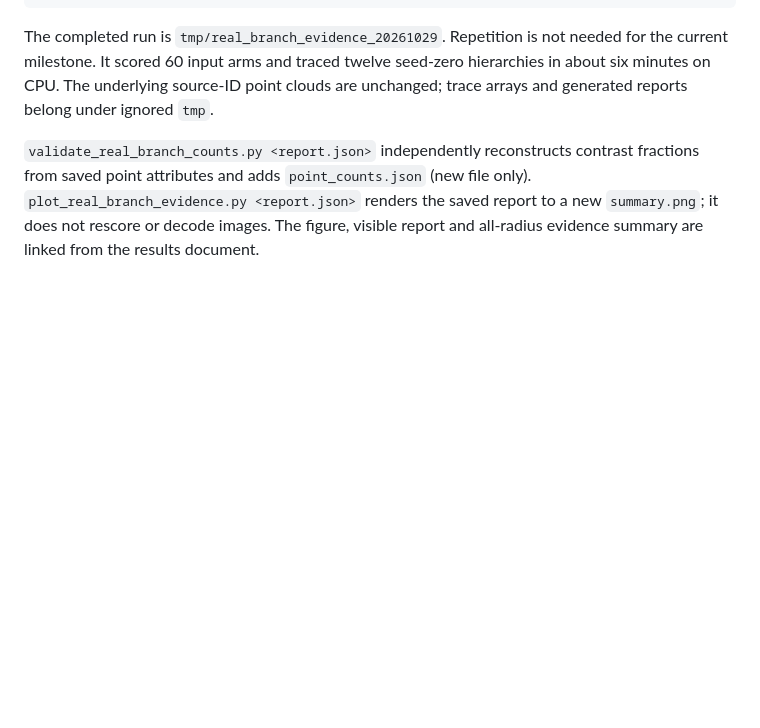
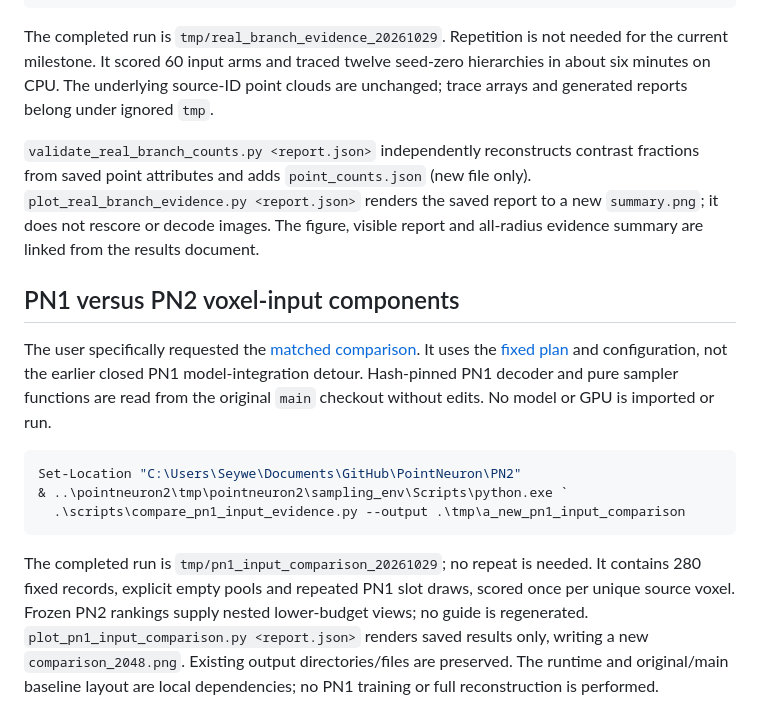
Before and after one commit to GraphiCortex/PointNeuron_Rec, a Markdown page: scripts/README.md, the part around the change. Rendered like a GitHub page; blank space fills up the shorter version.

Commit message:
Compare PN1 and PN2 input evidence with matched budgets and decoder controls

````diff
--- a/scripts/README.md
+++ b/scripts/README.md
@@ -216,3 +216,25 @@ fractions from saved point attributes and adds `point_counts.json` (new file onl
 `plot_real_branch_evidence.py <report.json>` renders the saved report to a new
 `summary.png`; it does not rescore or decode images. The figure, visible report
 and all-radius evidence summary are linked from the results document.
+
+## PN1 versus PN2 voxel-input components
+
+The user specifically requested the [matched comparison](../docs/pn1_input_comparison_results.md).
+It uses the [fixed plan](../docs/pn1_input_comparison_plan.md) and configuration,
+not the earlier closed PN1 model-integration detour. Hash-pinned PN1 decoder and
+pure sampler functions are read from the original `main` checkout without edits.
+No model or GPU is imported or run.
+
+```powershell
+Set-Location "C:\Users\Seywe\Documents\GitHub\PointNeuron\PN2"
+& ..\pointneuron2\tmp\pointneuron2\sampling_env\Scripts\python.exe `
+  .\scripts\compare_pn1_input_evidence.py --output .\tmp\a_new_pn1_input_comparison
+```
+
+The completed run is `tmp/pn1_input_comparison_20261029`; no repeat is needed.
+It contains 280 fixed records, explicit empty pools and repeated PN1 slot draws,
+scored once per unique source voxel. Frozen PN2 rankings supply nested lower-budget
+views; no guide is regenerated. `plot_pn1_input_comparison.py <report.json>`
+renders saved results only, writing a new `comparison_2048.png`. Existing output
+directories/files are preserved. The runtime and original/main baseline layout
+are local dependencies; no PN1 training or full reconstruction is performed.
````
Also changed, not shown: README.md (+8 -0 lines), docs/branch_retention_protocol.md (+6 -0 lines), docs/pn1_input_comparison_plan.md (added, +108 -0 lines), docs/pn1_input_comparison_results.md (added, +168 -0 lines), docs/phase1/pn1_input_comparison_20261029.png (added), 5 other files.
